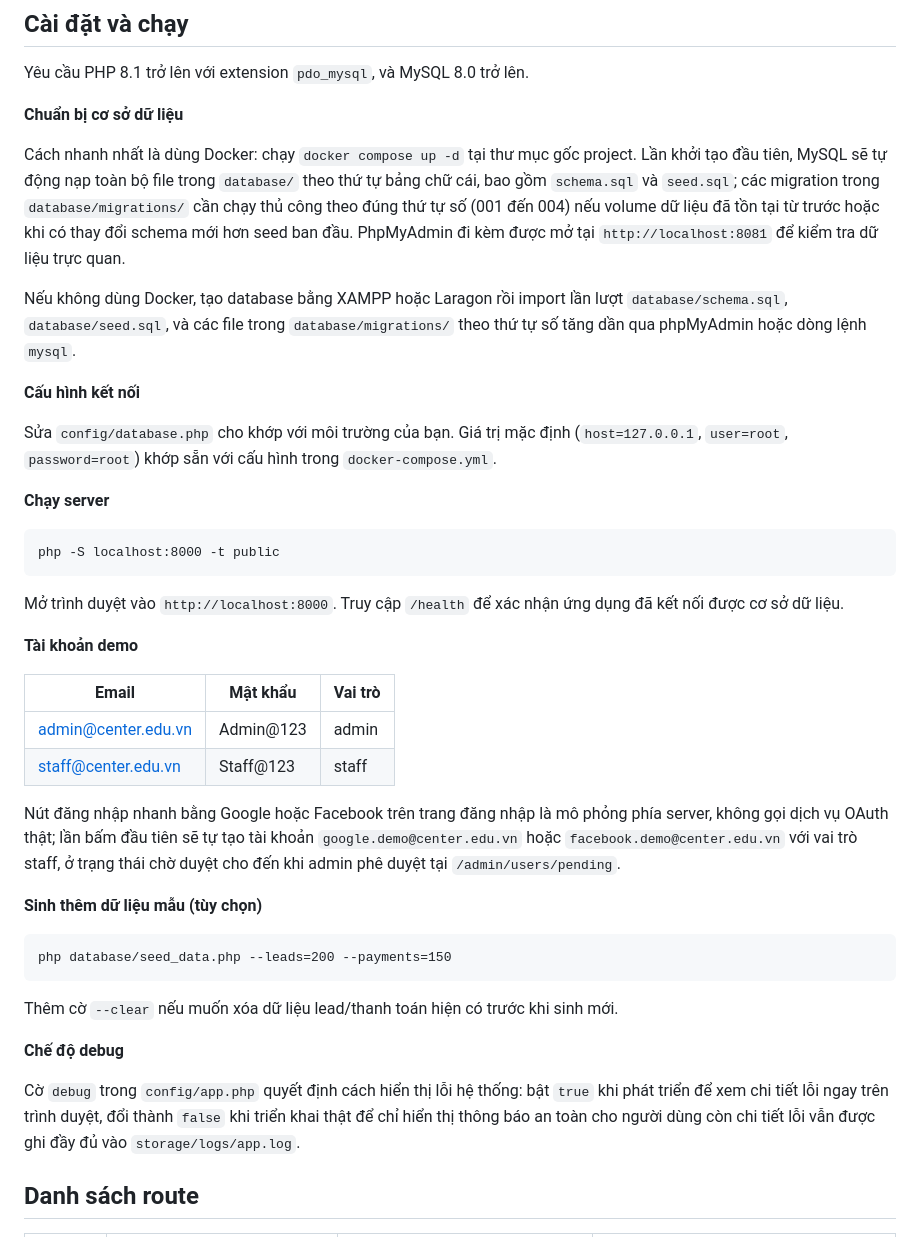
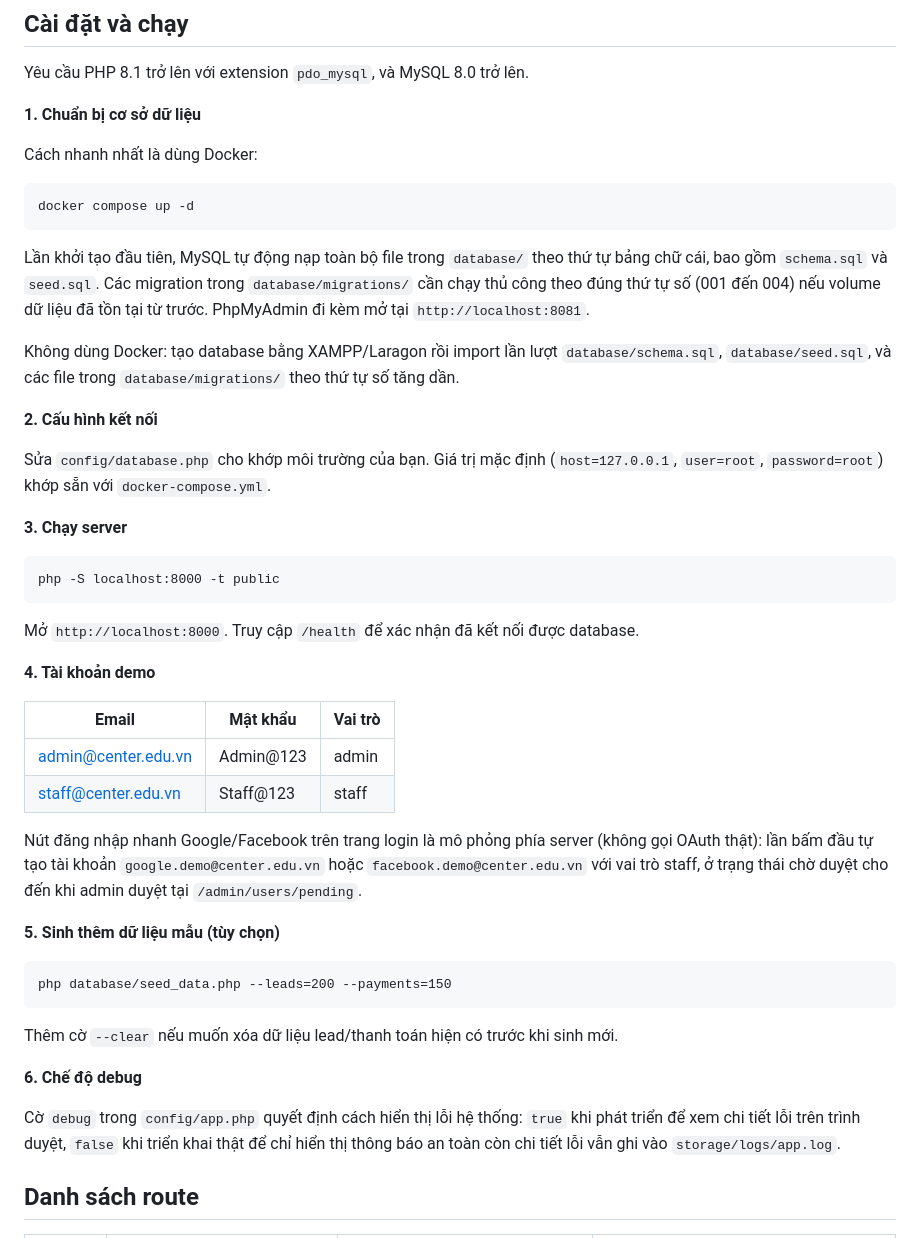
Before and after one commit to qanh-khtn/lab06-mini-training-final, a Markdown page: README.md, the part around one of its changes. Drawn GitHub-style.

````diff
--- a/README.md
+++ b/README.md
@@ -94,34 +111,40 @@ docker-compose.yml         MySQL 8.4 + phpMyAdmin, tự nạp schema.sql/seed.sq
 
 Yêu cầu PHP 8.1 trở lên với extension `pdo_mysql`, và MySQL 8.0 trở lên.
 
-**Chuẩn bị cơ sở dữ liệu**
+**1. Chuẩn bị cơ sở dữ liệu**
 
-Cách nhanh nhất là dùng Docker: chạy `docker compose up -d` tại thư mục gốc project. Lần khởi tạo đầu tiên, MySQL sẽ tự động nạp toàn bộ file trong `database/` theo thứ tự bảng chữ cái, bao gồm `schema.sql` và `seed.sql`; các migration trong `database/migrations/` cần chạy thủ công theo đúng thứ tự số (001 đến 004) nếu volume dữ liệu đã tồn tại từ trước hoặc khi có thay đổi schema mới hơn seed ban đầu. PhpMyAdmin đi kèm được mở tại `http://localhost:8081` để kiểm tra dữ liệu trực quan.
+Cách nhanh nhất là dùng Docker:
 
-Nếu không dùng Docker, tạo database bằng XAMPP hoặc Laragon rồi import lần lượt `database/schema.sql`, `database/seed.sql`, và các file trong `database/migrations/` theo thứ tự số tăng dần qua phpMyAdmin hoặc dòng lệnh `mysql`.
+```
+docker compose up -d
+```
 
-**Cấu hình kết nối**
+Lần khởi tạo đầu tiên, MySQL tự động nạp toàn bộ file trong `database/` theo thứ tự bảng chữ cái, bao gồm `schema.sql` và `seed.sql`. Các migration trong `database/migrations/` cần chạy thủ công theo đúng thứ tự số (001 đến 004) nếu volume dữ liệu đã tồn tại từ trước. PhpMyAdmin đi kèm mở tại `http://localhost:8081`.
 
-Sửa `config/database.php` cho khớp với môi trường của bạn. Giá trị mặc định (`host=127.0.0.1`, `user=root`, `password=root`) khớp sẵn với cấu hình trong `docker-compose.yml`.
+Không dùng Docker: tạo database bằng XAMPP/Laragon rồi import lần lượt `database/schema.sql`, `database/seed.sql`, và các file trong `database/migrations/` theo thứ tự số tăng dần.
 
-**Chạy server**
+**2. Cấu hình kết nối**
+
+Sửa `config/database.php` cho khớp môi trường của bạn. Giá trị mặc định (`host=127.0.0.1`, `user=root`, `password=root`) khớp sẵn với `docker-compose.yml`.
+
+**3. Chạy server**
 
 ```
 php -S localhost:8000 -t public
 ```
 
-Mở trình duyệt vào `http://localhost:8000`. Truy cập `/health` để xác nhận ứng dụng đã kết nối được cơ sở dữ liệu.
+Mở `http://localhost:8000`. Truy cập `/health` để xác nhận đã kết nối được database.
 
-**Tài khoản demo**
+**4. Tài khoản demo**
 
 | Email | Mật khẩu | Vai trò |
 |---|---|---|
 | admin@center.edu.vn | Admin@123 | admin |
 | staff@center.edu.vn | Staff@123 | staff |
 
-Nút đăng nhập nhanh bằng Google hoặc Facebook trên trang đăng nhập là mô phỏng phía server, không gọi dịch vụ OAuth thật; lần bấm đầu tiên sẽ tự tạo tài khoản `google.demo@center.edu.vn` hoặc `facebook.demo@center.edu.vn` với vai trò staff, ở trạng thái chờ duyệt cho đến khi admin phê duyệt tại `/admin/users/pending`.
+Nút đăng nhập nhanh Google/Facebook trên trang login là mô phỏng phía server (không gọi OAuth thật): lần bấm đầu tự tạo tài khoản `google.demo@center.edu.vn` hoặc `facebook.demo@center.edu.vn` với vai trò staff, ở trạng thái chờ duyệt cho đến khi admin duyệt tại `/admin/users/pending`.
 
-**Sinh thêm dữ liệu mẫu (tùy chọn)**
+**5. Sinh thêm dữ liệu mẫu (tùy chọn)**
 
 ```
 php database/seed_data.php --leads=200 --payments=150
@@ -129,9 +152,9 @@ php database/seed_data.php --leads=200 --payments=150
 
 Thêm cờ `--clear` nếu muốn xóa dữ liệu lead/thanh toán hiện có trước khi sinh mới.
 
-**Chế độ debug**
+**6. Chế độ debug**
 
-Cờ `debug` trong `config/app.php` quyết định cách hiển thị lỗi hệ thống: bật `true` khi phát triển để xem chi tiết lỗi ngay trên trình duyệt, đổi thành `false` khi triển khai thật để chỉ hiển thị thông báo an toàn cho người dùng còn chi tiết lỗi vẫn được ghi đầy đủ vào `storage/logs/app.log`.
+Cờ `debug` trong `config/app.php` quyết định cách hiển thị lỗi hệ thống: `true` khi phát triển để xem chi tiết lỗi trên trình duyệt, `false` khi triển khai thật để chỉ hiển thị thông báo an toàn còn chi tiết lỗi vẫn ghi vào `storage/logs/app.log`.
 
 ## Danh sách route
 
````
Also changed, not shown: other parts of README.md (+29 -12 lines).
